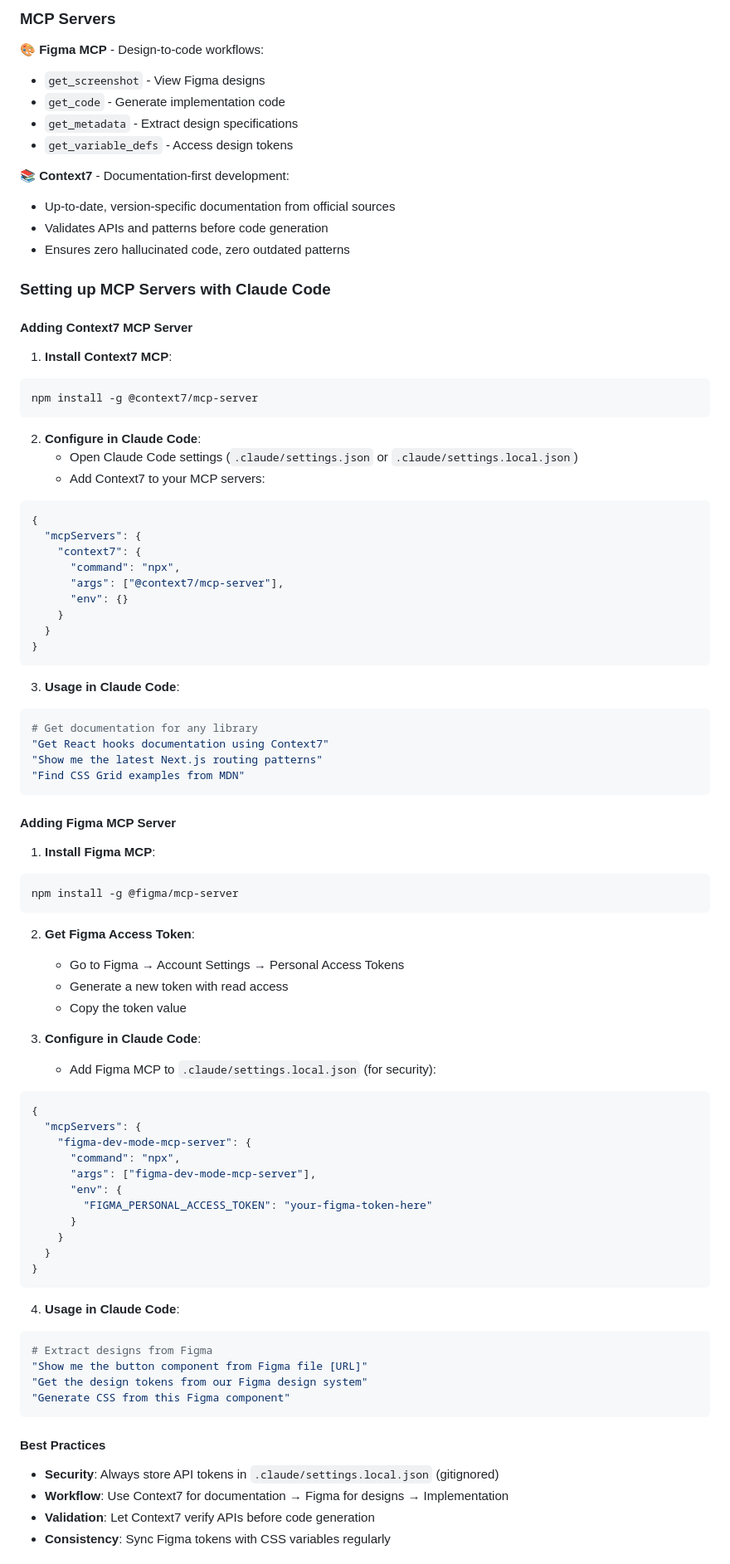
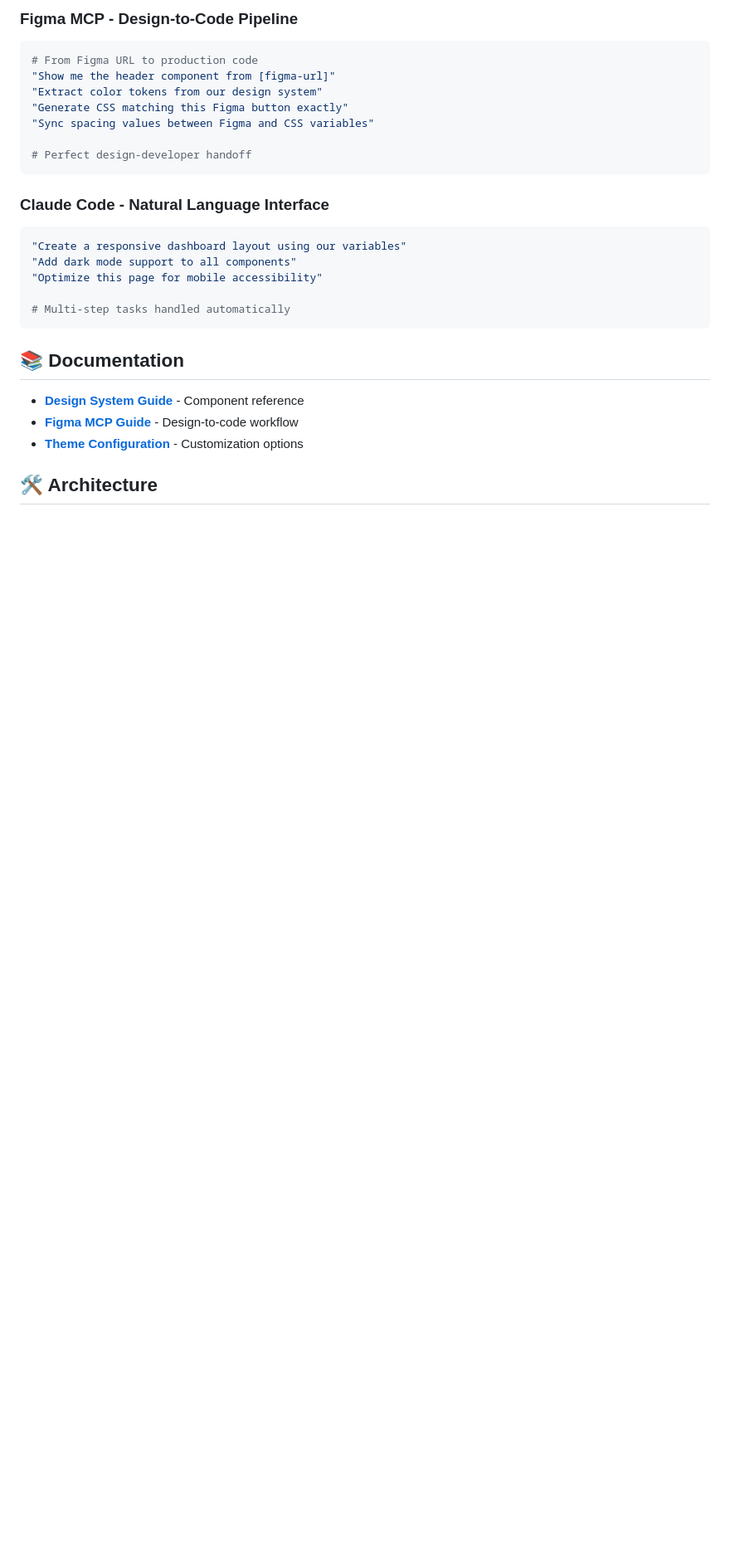
Before and after one commit to judenns/design-system-demo, a Markdown page: README.md, the part around one of its changes. Shown at 83% size. GitHub-like rendering; blank space fills up the shorter version.

Commit message:
@doc: update readme

````diff
--- a/README.md
+++ b/README.md
@@ -168,90 +151,30 @@ Transform Figma designs into production-ready code using natural language:
 ```
 
-### MCP Servers
+### Figma MCP - Design-to-Code Pipeline
+```bash
+# From Figma URL to production code
+"Show me the header component from [figma-url]"
+"Extract color tokens from our design system"
+"Generate CSS matching this Figma button exactly"
+"Sync spacing values between Figma and CSS variables"
 
-**🎨 Figma MCP** - Design-to-code workflows:
-- `get_screenshot` - View Figma designs
-- `get_code` - Generate implementation code
-- `get_metadata` - Extract design specifications
-- `get_variable_defs` - Access design tokens
-
-**📚 Context7** - Documentation-first development:
-- Up-to-date, version-specific documentation from official sources
-- Validates APIs and patterns before code generation
-- Ensures zero hallucinated code, zero outdated patterns
-
-### Setting up MCP Servers with Claude Code
-
-#### Adding Context7 MCP Server
-
-1. **Install Context7 MCP**:
-```bash
-npm install -g @context7/mcp-server
+# Perfect design-developer handoff
 ```
 
-2. **Configure in Claude Code**:
-   - Open Claude Code settings (`.claude/settings.json` or `.claude/settings.local.json`)
-   - Add Context7 to your MCP servers:
-```json
-{
-  "mcpServers": {
-    "context7": {
-      "command": "npx",
-      "args": ["@context7/mcp-server"],
-      "env": {}
-    }
-  }
-}
+### Claude Code - Natural Language Interface
+```bash
+"Create a responsive dashboard layout using our variables"
+"Add dark mode support to all components"
+"Optimize this page for mobile accessibility"
+
+# Multi-step tasks handled automatically
 ```
 
-3. **Usage in Claude Code**:
-```bash
-# Get documentation for any library
-"Get React hooks documentation using Context7"
-"Show me the latest Next.js routing patterns"
-"Find CSS Grid examples from MDN"
-```
+## 📚 Documentation
 
-#### Adding Figma MCP Server
+- **[Design System Guide](docs/design-system.md)** - Component reference
+- **[Figma MCP Guide](docs/figma-mcp-guide.md)** - Design-to-code workflow
+- **[Theme Configuration](docs/theme-config-guide.md)** - Customization options
 
-1. **Install Figma MCP**:
-```bash
-npm install -g @figma/mcp-server
-```
+## 🛠 Architecture
 
-2. **Get Figma Access Token**:
-   - Go to Figma → Account Settings → Personal Access Tokens
-   - Generate a new token with read access
-   - Copy the token value
-
-3. **Configure in Claude Code**:
-   - Add Figma MCP to `.claude/settings.local.json` (for security):
-```json
-{
-  "mcpServers": {
-    "figma-dev-mode-mcp-server": {
-      "command": "npx",
-      "args": ["figma-dev-mode-mcp-server"],
-      "env": {
-        "FIGMA_PERSONAL_ACCESS_TOKEN": "your-figma-token-here"
-      }
-    }
-  }
-}
-```
-
-4. **Usage in Claude Code**:
-```bash
-# Extract designs from Figma
-"Show me the button component from Figma file [URL]"
-"Get the design tokens from our Figma design system"
-"Generate CSS from this Figma component"
-```
-
-#### Best Practices
-
-- **Security**: Always store API tokens in `.claude/settings.local.json` (gitignored)
-- **Workflow**: Use Context7 for documentation → Figma for designs → Implementation
-- **Validation**: Let Context7 verify APIs before code generation
-- **Consistency**: Sync Figma tokens with CSS variables regularly
-
````
Also changed, not shown: other parts of README.md (+104 -141 lines).
